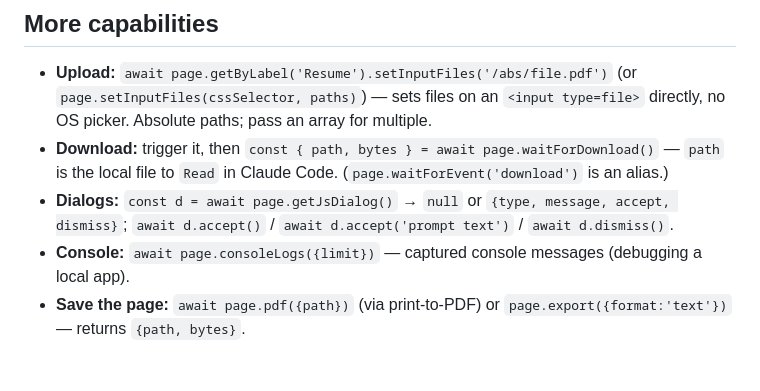
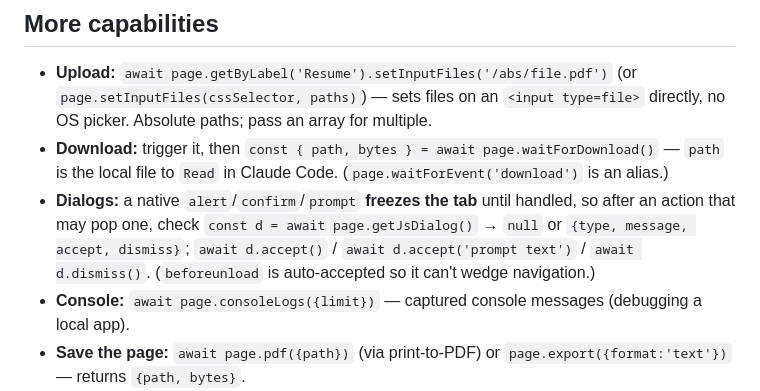
Before and after one commit to skrabe/claude-browser-bridge, a Markdown page: skill/reference/scripting.md, the part around the change. GitHub-like rendering; blank space fills up the shorter version.

Commit message:
skill(scripting): note native dialogs freeze the tab until handled

```diff
--- a/skill/reference/scripting.md
+++ b/skill/reference/scripting.md
@@ -118,8 +118,10 @@ opening a new one; don't spawn duplicates.
   picker. Absolute paths; pass an array for multiple.
 - **Download:** trigger it, then `const { path, bytes } = await page.waitForDownload()` — `path` is
   the local file to `Read` in Claude Code. (`page.waitForEvent('download')` is an alias.)
-- **Dialogs:** `const d = await page.getJsDialog()` → `null` or `{type, message, accept, dismiss}`;
-  `await d.accept()` / `await d.accept('prompt text')` / `await d.dismiss()`.
+- **Dialogs:** a native `alert`/`confirm`/`prompt` **freezes the tab** until handled, so after an
+  action that may pop one, check `const d = await page.getJsDialog()` → `null` or
+  `{type, message, accept, dismiss}`; `await d.accept()` / `await d.accept('prompt text')` /
+  `await d.dismiss()`. (`beforeunload` is auto-accepted so it can't wedge navigation.)
 - **Console:** `await page.consoleLogs({limit})` — captured console messages (debugging a local app).
 - **Save the page:** `await page.pdf({path})` (via print-to-PDF) or `page.export({format:'text'})` —
   returns `{path, bytes}`.
```
